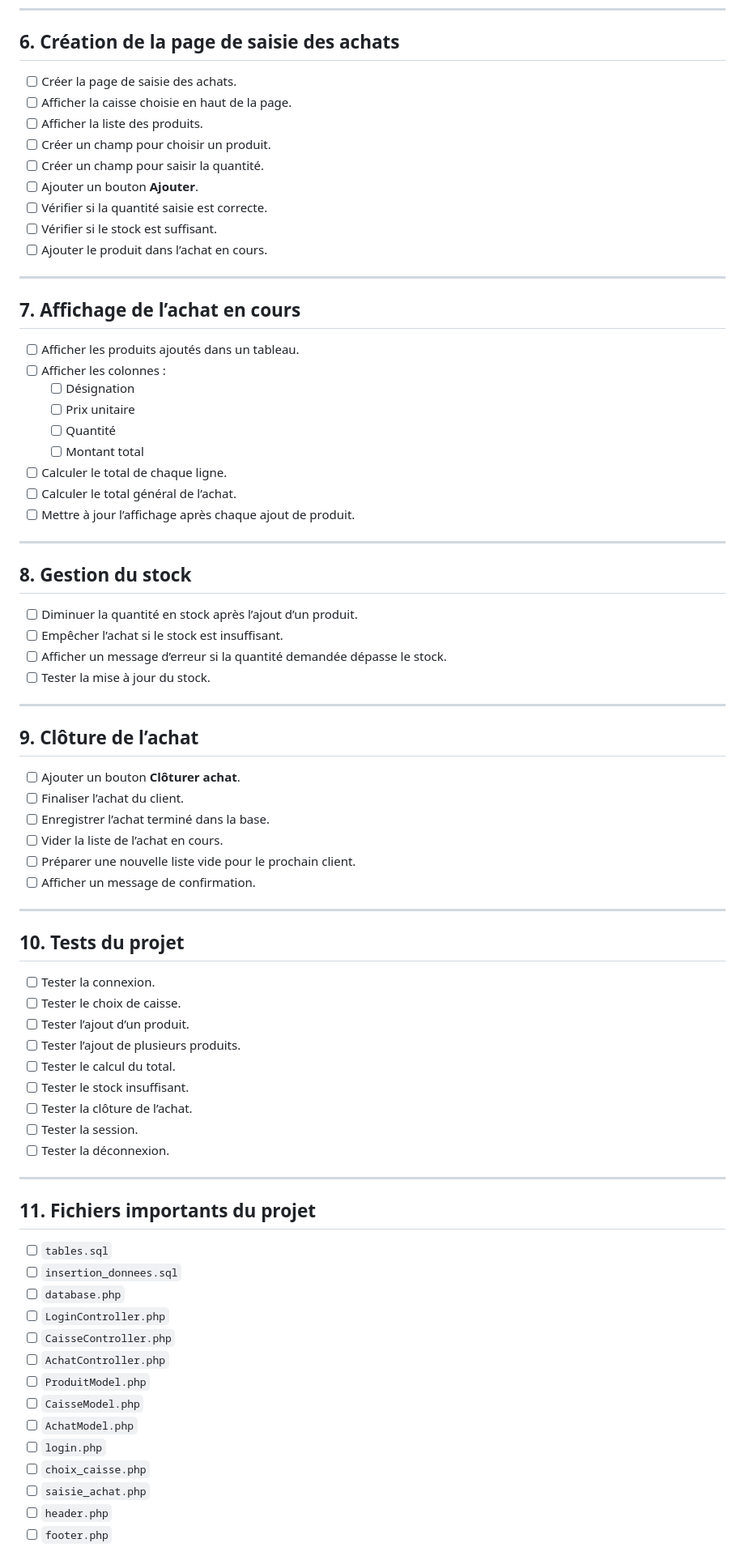
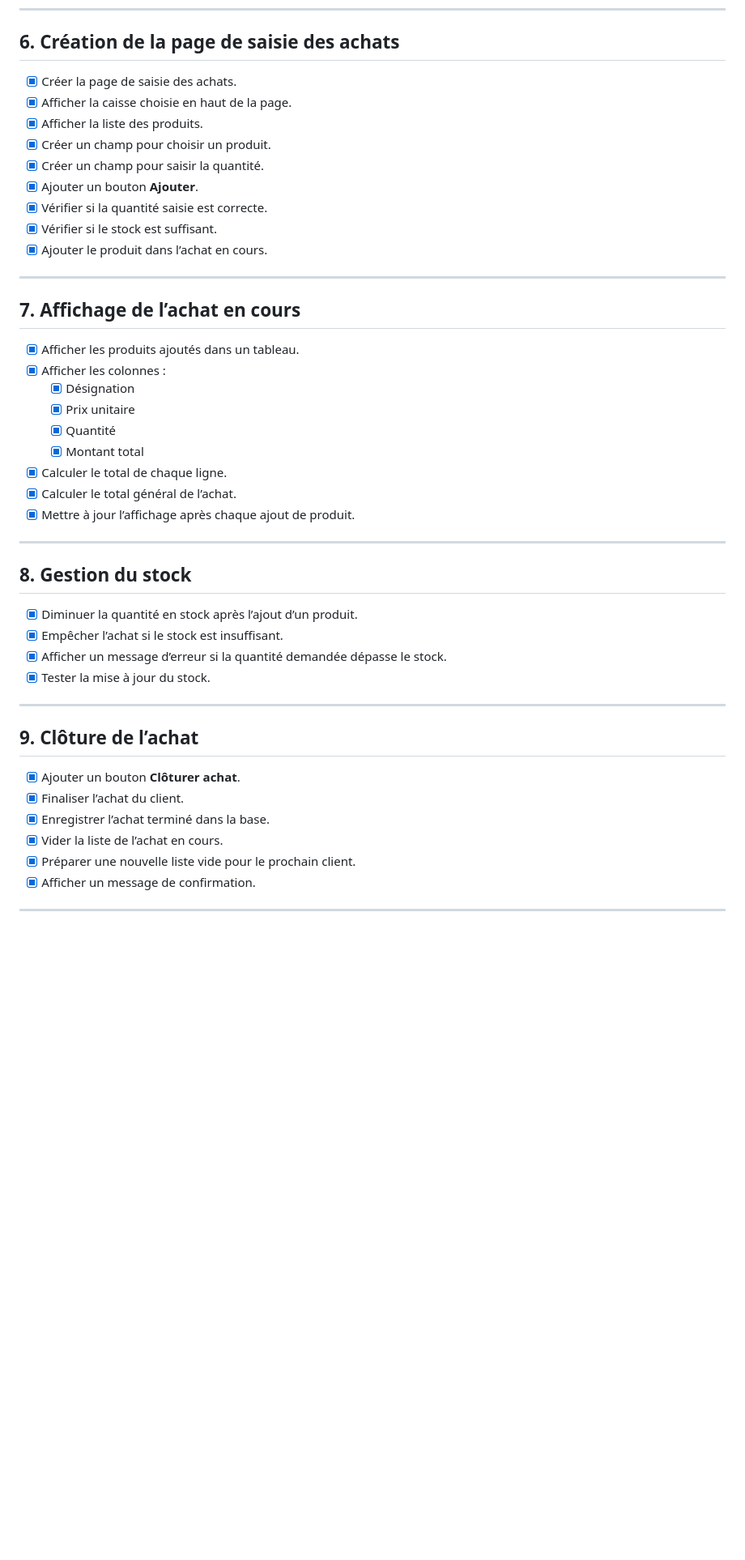
Before and after one commit to sandamamison/supermarche, a Markdown page: todoSupermarche.md, the part around one of its changes. Shown at 81% size. Drawn GitHub-style; blank space fills up the shorter version.

```diff
--- a/todoSupermarche.md
+++ b/todoSupermarche.md
@@ -71,80 +62,48 @@ Objectif : créer une application simple permettant à un utilisateur de se conn
 
 ## 6. Création de la page de saisie des achats
 
-- [ ] Créer la page de saisie des achats.
-- [ ] Afficher la caisse choisie en haut de la page.
-- [ ] Afficher la liste des produits.
-- [ ] Créer un champ pour choisir un produit.
-- [ ] Créer un champ pour saisir la quantité.
-- [ ] Ajouter un bouton **Ajouter**.
-- [ ] Vérifier si la quantité saisie est correcte.
-- [ ] Vérifier si le stock est suffisant.
-- [ ] Ajouter le produit dans l’achat en cours.
+- [x] Créer la page de saisie des achats.
+- [x] Afficher la caisse choisie en haut de la page.
+- [x] Afficher la liste des produits.
+- [x] Créer un champ pour choisir un produit.
+- [x] Créer un champ pour saisir la quantité.
+- [x] Ajouter un bouton **Ajouter**.
+- [x] Vérifier si la quantité saisie est correcte.
+- [x] Vérifier si le stock est suffisant.
+- [x] Ajouter le produit dans l’achat en cours.
 
 ---
 
 ## 7. Affichage de l’achat en cours
 
-- [ ] Afficher les produits ajoutés dans un tableau.
-- [ ] Afficher les colonnes :
-  - [ ] Désignation
-  - [ ] Prix unitaire
-  - [ ] Quantité
-  - [ ] Montant total
-- [ ] Calculer le total de chaque ligne.
-- [ ] Calculer le total général de l’achat.
-- [ ] Mettre à jour l’affichage après chaque ajout de produit.
+- [x] Afficher les produits ajoutés dans un tableau.
+- [x] Afficher les colonnes :
+  - [x] Désignation
+  - [x] Prix unitaire
+  - [x] Quantité
+  - [x] Montant total
+- [x] Calculer le total de chaque ligne.
+- [x] Calculer le total général de l’achat.
+- [x] Mettre à jour l’affichage après chaque ajout de produit.
 
 ---
 
 ## 8. Gestion du stock
 
-- [ ] Diminuer la quantité en stock après l’ajout d’un produit.
-- [ ] Empêcher l’achat si le stock est insuffisant.
-- [ ] Afficher un message d’erreur si la quantité demandée dépasse le stock.
-- [ ] Tester la mise à jour du stock.
+- [x] Diminuer la quantité en stock après l’ajout d’un produit.
+- [x] Empêcher l’achat si le stock est insuffisant.
+- [x] Afficher un message d’erreur si la quantité demandée dépasse le stock.
+- [x] Tester la mise à jour du stock.
 
 ---
 
 ## 9. Clôture de l’achat
 
-- [ ] Ajouter un bouton **Clôturer achat**.
-- [ ] Finaliser l’achat du client.
-- [ ] Enregistrer l’achat terminé dans la base.
-- [ ] Vider la liste de l’achat en cours.
-- [ ] Préparer une nouvelle liste vide pour le prochain client.
-- [ ] Afficher un message de confirmation.
+- [x] Ajouter un bouton **Clôturer achat**.
+- [x] Finaliser l’achat du client.
+- [x] Enregistrer l’achat terminé dans la base.
+- [x] Vider la liste de l’achat en cours.
+- [x] Préparer une nouvelle liste vide pour le prochain client.
+- [x] Afficher un message de confirmation.
 
 ---
-
-## 10. Tests du projet
-
-- [ ] Tester la connexion.
-- [ ] Tester le choix de caisse.
-- [ ] Tester l’ajout d’un produit.
-- [ ] Tester l’ajout de plusieurs produits.
-- [ ] Tester le calcul du total.
-- [ ] Tester le stock insuffisant.
-- [ ] Tester la clôture de l’achat.
-- [ ] Tester la session.
-- [ ] Tester la déconnexion.
-
----
-
-## 11. Fichiers importants du projet
-
-- [ ] `tables.sql`
-- [ ] `insertion_donnees.sql`
-- [ ] `database.php`
-- [ ] `LoginController.php`
-- [ ] `CaisseController.php`
-- [ ] `AchatController.php`
-- [ ] `ProduitModel.php`
-- [ ] `CaisseModel.php`
-- [ ] `AchatModel.php`
-- [ ] `login.php`
-- [ ] `choix_caisse.php`
-- [ ] `saisie_achat.php`
-- [ ] `header.php`
-- [ ] `footer.php`
-
```
Also changed, not shown: other parts of todoSupermarche.md (+21 -46 lines), todo.md (deleted, +0 -43 lines).
